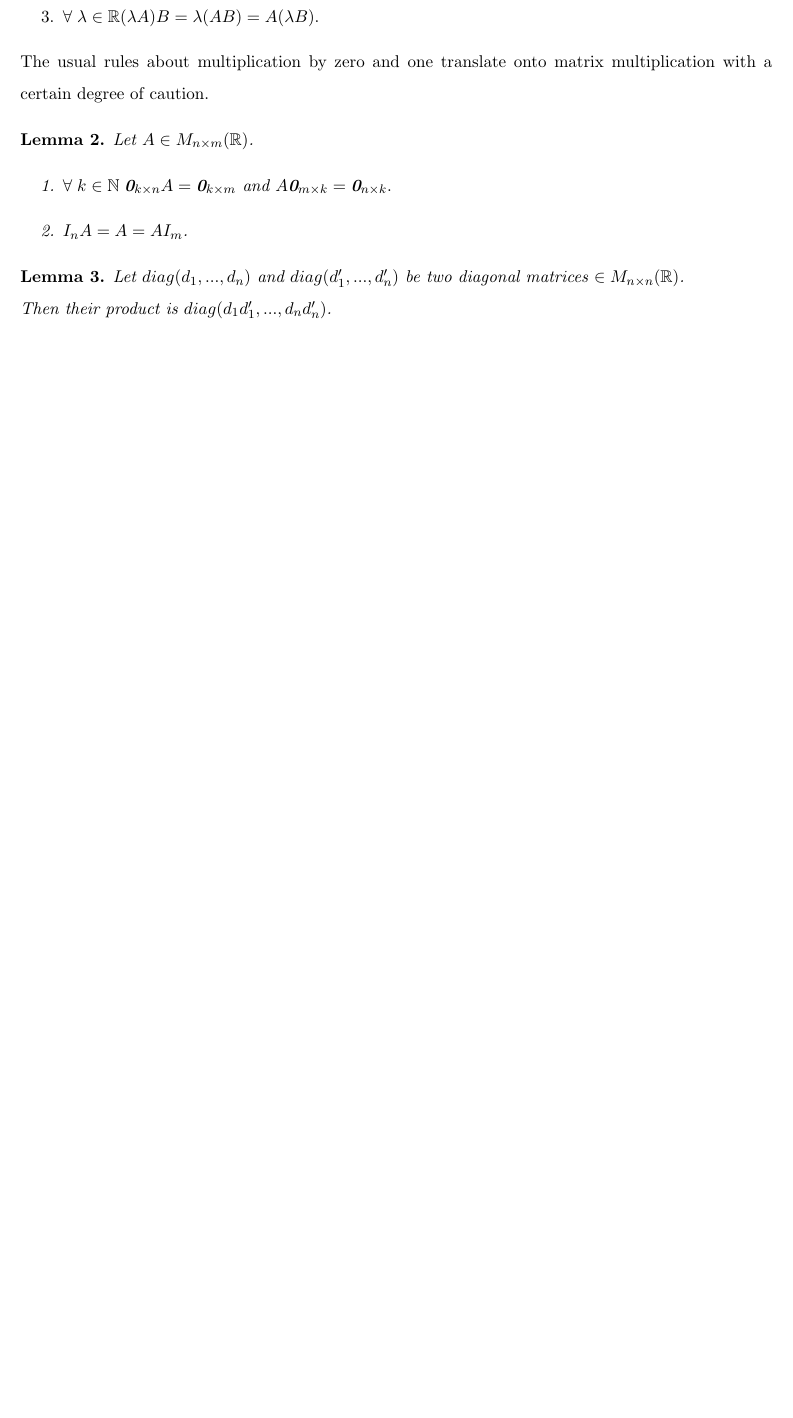
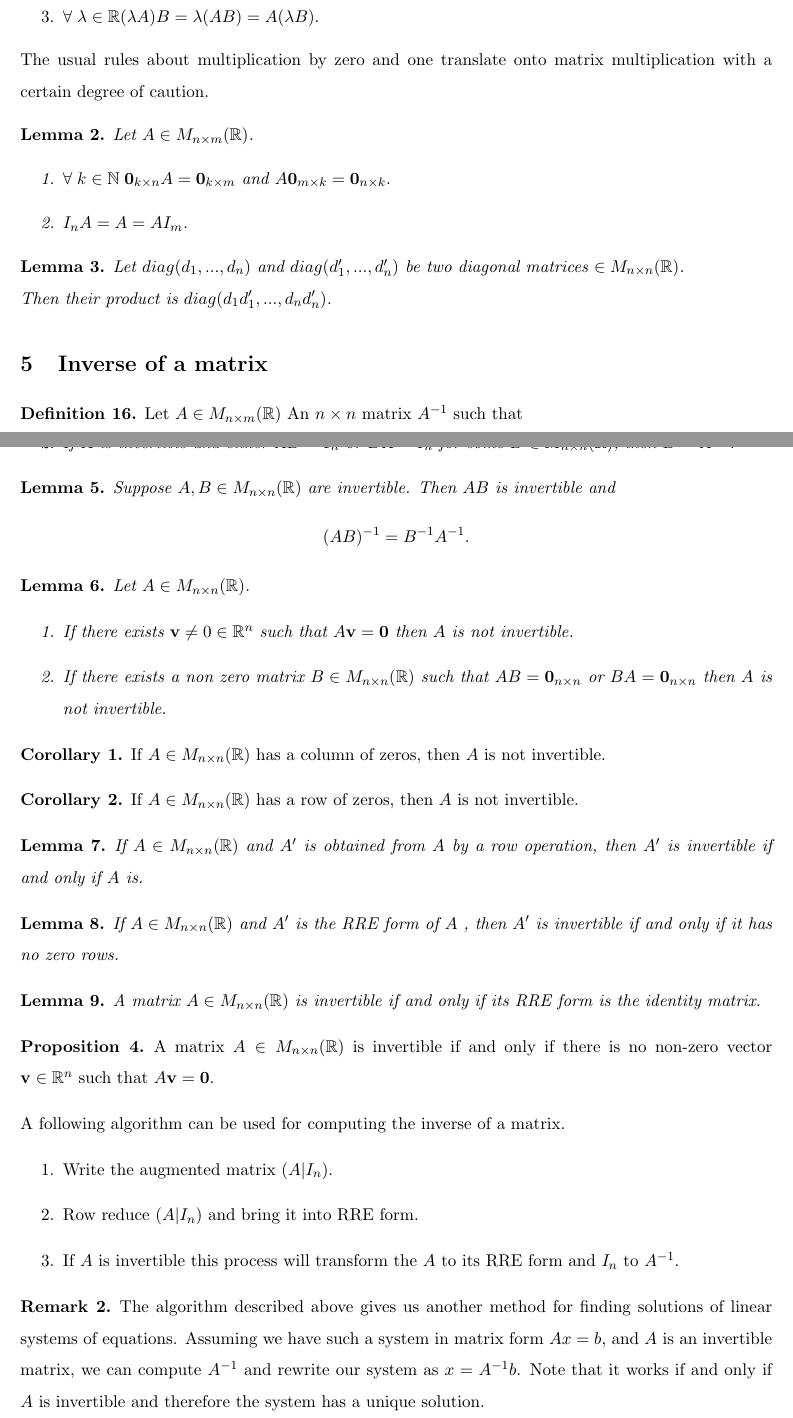
Before and after one commit to SzymonKubica/Mathematics-Notes, a LaTeX document (LinearAlgebra/term1.tex): part of page 5 of 5 before the commit and two parts of pages 5 and 6 of 7 after it, the two joined at a grey line, cut so that both start at the same text, the shorter picture padded with empty space. Compiled offline with pdfLaTeX.

```diff
--- a/LinearAlgebra/term1.tex
+++ b/LinearAlgebra/term1.tex
@@ -22,6 +23,10 @@
 \newcommand\dee{\text{d}}
 \newcommand\st{\text{ such that }}
 \newcommand\sumOfSeries{\sum_{n = 0}^{\infty}}
+\newcommand\aMatrix{A \inMatrix }
+\newcommand\inMatrix{\in M_{n \times m} (\R)}
+\newcommand\inMatrixSq{\in M_{n \times n} (\R)}
+
 \newtheorem{lemma}{Lemma}
 \newtheorem{theorem}{Theorem}
 \theoremstyle{definition}
@@ -301,3 +307,8 @@
 
     Then their product is $ diag(d_1 d_1', ..., d_n d_n') $.
 \end{lemma}
+
+\section{Inverse of a matrix}
+\begin{definition}
+    Let $ \aMatrix $ An $ n \times n $ matrix  $ A^{-1} $ such that
+    \[ AA^{-1} = A^{-1}A = I_n\]
@@ -303,0 +319,57 @@
+\begin{lemma}
+    \begin{enumerate}
+        \item If $A$ is invertible, then the inverse is unique.
+        \item If $A$ is invertible and either $AB = I_n$ or $BA = I_n$ for some $ B \inMatrixSq $, then $ B = A^{-1}$.
+    \end{enumerate}
+\end{lemma}
+
+\begin{lemma}
+    Suppose $ A, B \inMatrixSq $ are invertible. Then $AB$ is invertible and
+    \[ (AB)^{-1} = B^{-1}A^{-1}.\]
+\end{lemma}
+
+\begin{lemma}
+    Let $ A \inMatrixSq $.
+    \begin{enumerate}
+        \item If there exists $ \mathbf{v} \neq 0 \in \R^n$ such that $ A\mathbf{v} = \mathbf{0}$ then $ A $ is not invertible.
+        \item If there exists a non zero matrix $ B \inMatrixSq $ such that $ AB = \mathbf{0}_{n \times n} $ or  $ BA = \mathbf{0}_{n \times n} $
+        then $ A $ is not invertible.
+    \end{enumerate}
+\end{lemma}
+
+\begin{corollary}
+    If $ A \inMatrixSq $ has a column of zeros, then $ A $ is not invertible.
+\end{corollary}
+
+\begin{corollary}
+    If $ A \inMatrixSq $ has a row of zeros, then $ A $ is not invertible.
+\end{corollary}
+
+\begin{lemma}
+    If $ A \inMatrixSq $ and $ A' $ is obtained from $ A $ by a row operation, then $ A' $ is invertible if and only if $ A $ is.
+\end{lemma}
+
+\begin{lemma}
+    If $ A \inMatrixSq $ and $ A' $ is the RRE form of $ A $ , then $ A' $ is invertible if and only if it has no zero rows.
+\end{lemma}
+
+\begin{lemma}
+    A matrix $ A \inMatrixSq $  is invertible if and only if its RRE form is the identity matrix.
+\end{lemma}
+
+\begin{proposition}
+    A matrix $ A \inMatrixSq $ is invertible if and only if there is no non-zero vector $ \mathbf{v} \in \R^n \st A\mathbf{v} = \mathbf{0} $.
+\end{proposition}
+
+A following algorithm can be used for computing the inverse of a matrix.
+\begin{enumerate}
+    \item Write the augmented matrix $ (A|I_n) $.
+    \item Row reduce $ (A|I_n) $ and bring it into RRE form.
+    \item If $A$ is invertible this process will transform the $A$ to its RRE form and $I_n$ to $A^{-1}$.
+\end{enumerate}
+
+\begin{remark}
+    The algorithm described above gives us another method for finding solutions of linear systems of equations. Assuming we have such a system in matrix form $ Ax = b $,
+    and $A$ is an invertible matrix, we can compute $A^{-1}$ and rewrite our system as $ x = A^{-1}b$. Note that it works if and only if $A$ is invertible
+    and therefore the system has a unique solution.
+\end{remark}
```
Also changed, not shown: LinearAlgebra/term1.pdf, LinearAlgebra/term1.tex (75 more changed lines), 5 other files.
